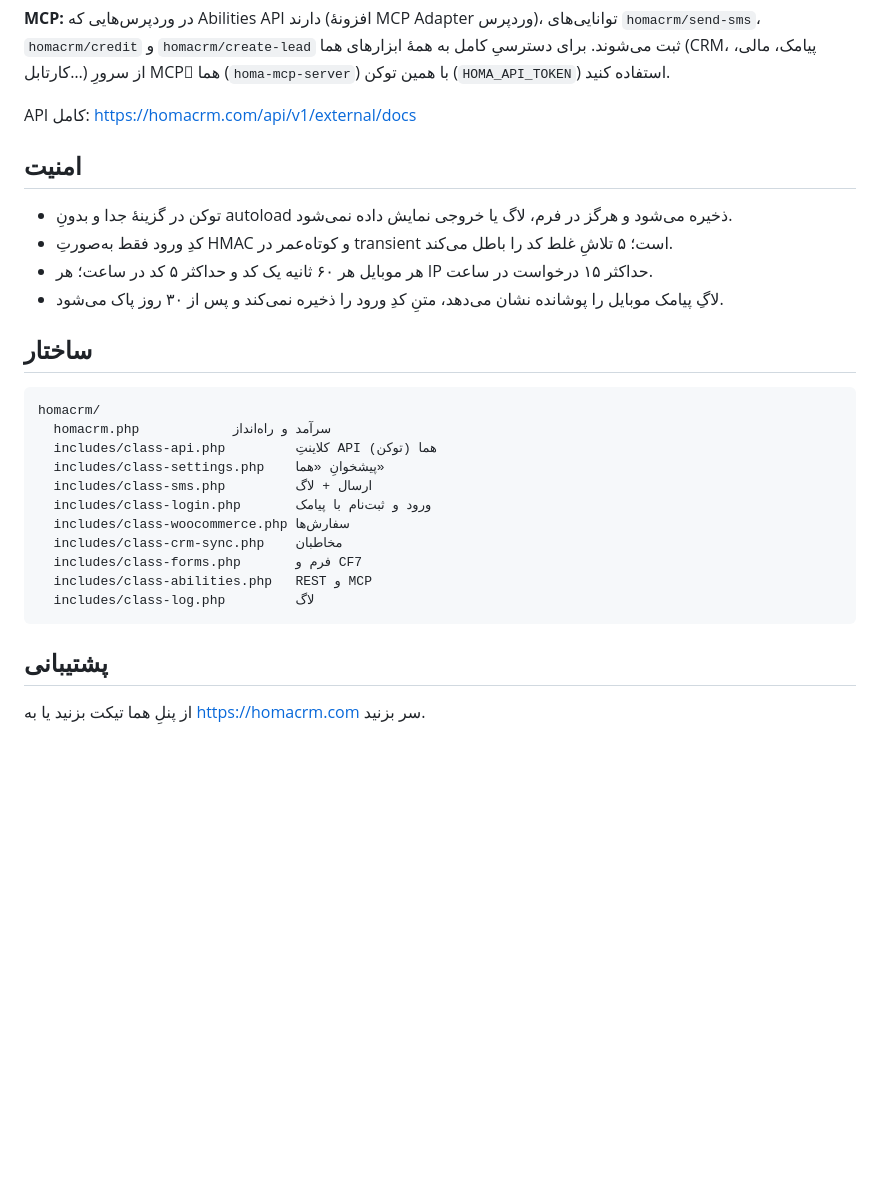
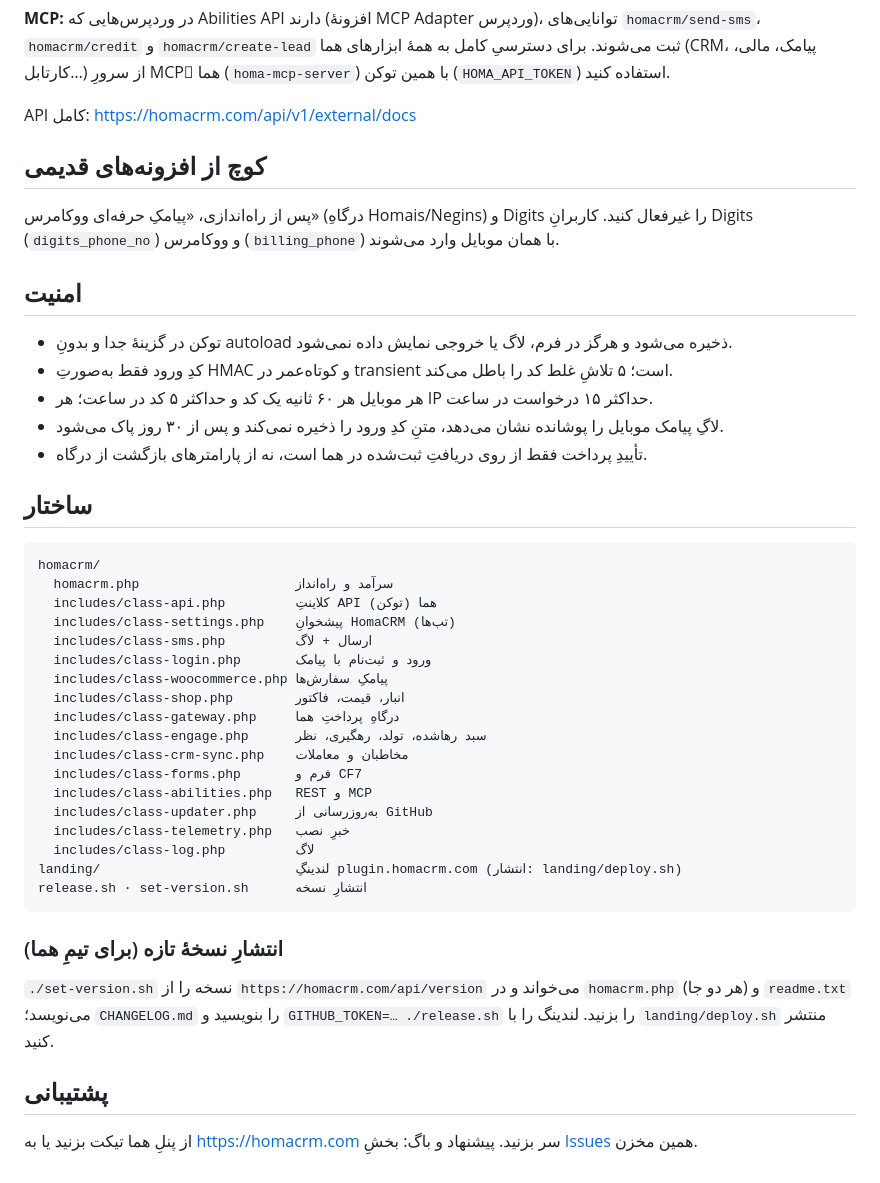
Before and after one commit to Homa-OS/Plugins-HomaCRM, a Markdown page: README.md, the part around one of its changes. Rendered like a GitHub page; blank space fills up the shorter version.

````diff
--- a/README.md
+++ b/README.md
@@ -69,7 +110,11 @@ POST /wp-json/homacrm/v1/lead  {"firstName":"…","mobile":"09…","notes":"…"
 
 **MCP:** در وردپرس‌هایی که Abilities API دارند (افزونهٔ MCP Adapter وردپرس)، توانایی‌های `homacrm/send-sms`، `homacrm/credit` و `homacrm/create-lead` ثبت می‌شوند. برای دسترسیِ کامل به همهٔ ابزارهای هما (CRM، پیامک، مالی، کارتابل…) از سرورِ MCPِ هما (`homa-mcp-server`) با همین توکن (`HOMA_API_TOKEN`) استفاده کنید.
 
-API کامل: https://homacrm.com/api/v1/external/docs
+API کامل: <https://homacrm.com/api/v1/external/docs>
+
+## کوچ از افزونه‌های قدیمی
+
+پس از راه‌اندازی، «پیامکِ حرفه‌ای ووکامرس» (درگاهِ Homais/Negins) و Digits را غیرفعال کنید. کاربرانِ Digits (`digits_phone_no`) و ووکامرس (`billing_phone`) با همان موبایل وارد می‌شوند.
 
 ## امنیت
 
@@ -77,23 +122,35 @@ API کامل: https://homacrm.com/api/v1/external/docs
 - کدِ ورود فقط به‌صورتِ HMAC و کوتاه‌عمر در transient است؛ ۵ تلاشِ غلط کد را باطل می‌کند.
 - هر موبایل هر ۶۰ ثانیه یک کد و حداکثر ۵ کد در ساعت؛ هر IP حداکثر ۱۵ درخواست در ساعت.
 - لاگِ پیامک موبایل را پوشانده نشان می‌دهد، متنِ کدِ ورود را ذخیره نمی‌کند و پس از ۳۰ روز پاک می‌شود.
+- تأییدِ پرداخت فقط از روی دریافتِ ثبت‌شده در هما است، نه از پارامترهای بازگشت از درگاه.
 
 ## ساختار
 
 ```
 homacrm/
-  homacrm.php            سرآمد و راه‌انداز
+  homacrm.php                    سرآمد و راه‌انداز
   includes/class-api.php         کلاینتِ API هما (توکن)
-  includes/class-settings.php    پیشخوانِ «هما»
+  includes/class-settings.php    پیشخوانِ HomaCRM (تب‌ها)
   includes/class-sms.php         ارسال + لاگ
   includes/class-login.php       ورود و ثبت‌نام با پیامک
-  includes/class-woocommerce.php سفارش‌ها
-  includes/class-crm-sync.php    مخاطبان
+  includes/class-woocommerce.php پیامکِ سفارش‌ها
+  includes/class-shop.php        انبار، قیمت، فاکتور
+  includes/class-gateway.php     درگاهِ پرداختِ هما
+  includes/class-engage.php      سبد رهاشده، تولد، رهگیری، نظر
+  includes/class-crm-sync.php    مخاطبان و معاملات
   includes/class-forms.php       فرم و CF7
   includes/class-abilities.php   REST و MCP
+  includes/class-updater.php     به‌روزرسانی از GitHub
+  includes/class-telemetry.php   خبرِ نصب
   includes/class-log.php         لاگ
+landing/                         لندینگِ plugin.homacrm.com (انتشار: landing/deploy.sh)
+release.sh · set-version.sh      انتشارِ نسخه
 ```
+
+### انتشارِ نسخهٔ تازه (برای تیمِ هما)
+
+`./set-version.sh` نسخه را از `https://homacrm.com/api/version` می‌خواند و در `homacrm.php` (هر دو جا) و `readme.txt` می‌نویسد؛ `CHANGELOG.md` را بنویسید و `GITHUB_TOKEN=… ./release.sh` را بزنید. لندینگ را با `landing/deploy.sh` منتشر کنید.
 
 ## پشتیبانی
 
-از پنلِ هما تیکت بزنید یا به https://homacrm.com سر بزنید.
+از پنلِ هما تیکت بزنید یا به <https://homacrm.com> سر بزنید. پیشنهاد و باگ: بخشِ [Issues](https://github.com/Homa-OS/Plugins-HomaCRM/issues) همین مخزن.
````
Also changed, not shown: other parts of README.md (+69 -28 lines).
